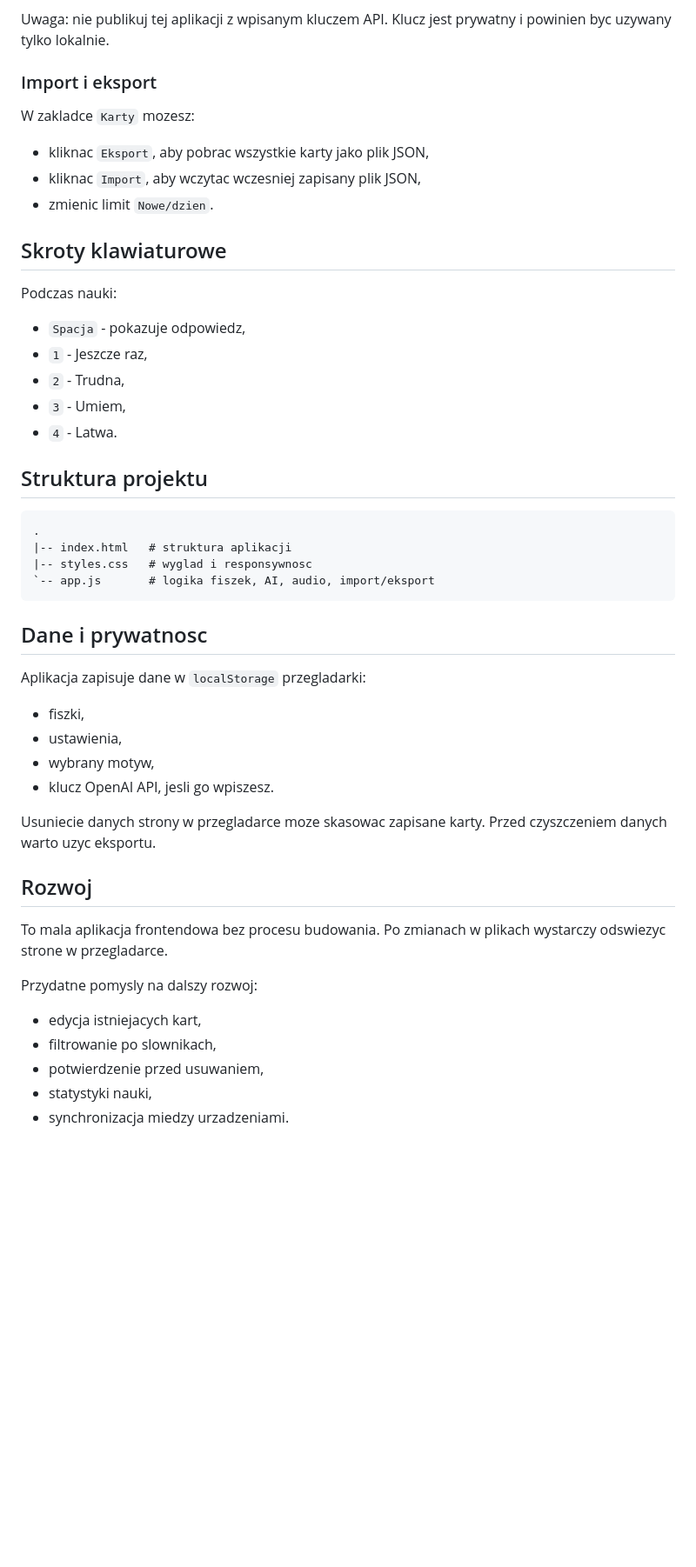
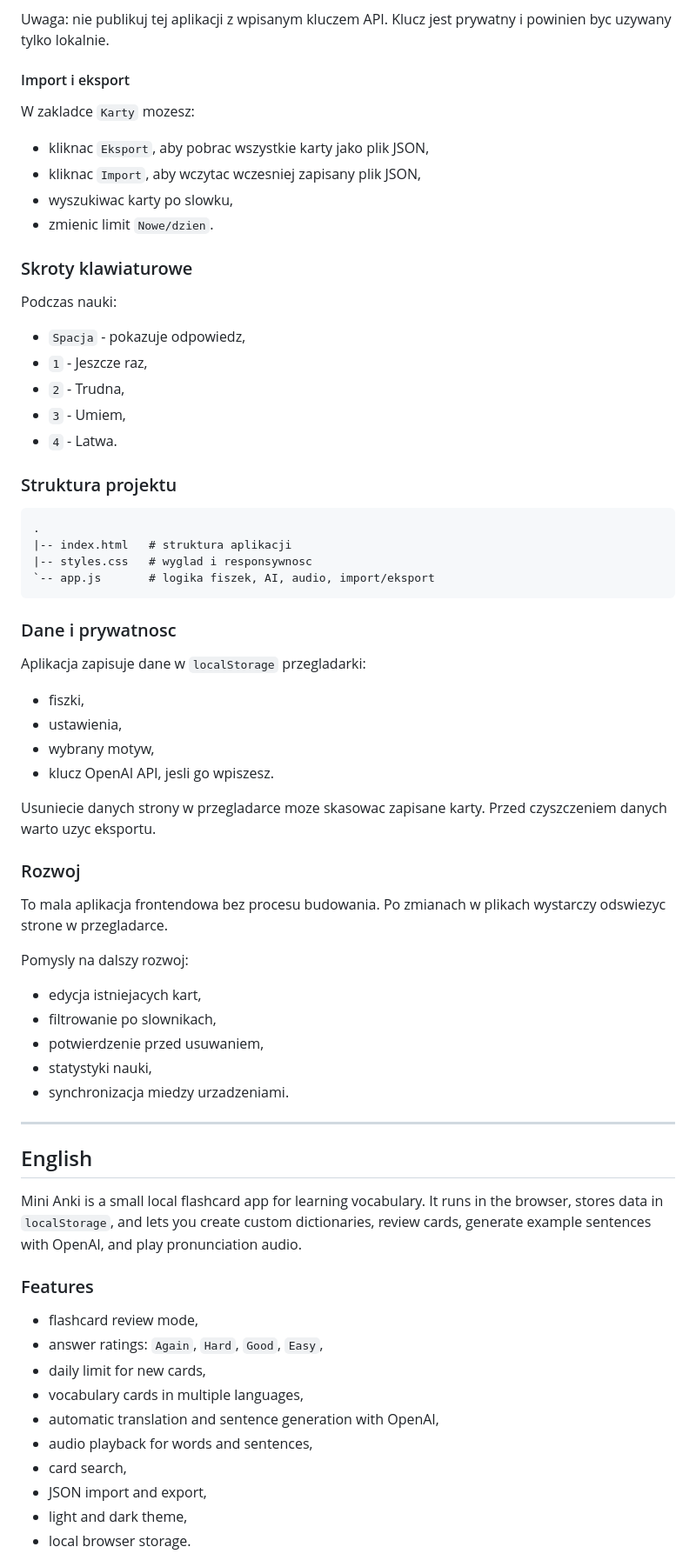
Before and after one commit to tomaszjader/mini-anki, a Markdown page: README.md, the part around one of its changes. Shown at 87% size. GitHub-like rendering; blank space fills up the shorter version.

Commit message:
docs: add English translation and improve README structure

````diff
--- a/README.md
+++ b/README.md
@@ -67,15 +77,16 @@ Funkcje `Generuj AI`, `Odtworz slowo` i `Odtworz zdanie` wymagaja klucza OpenAI
 
 Uwaga: nie publikuj tej aplikacji z wpisanym kluczem API. Klucz jest prywatny i powinien byc uzywany tylko lokalnie.
 
-### Import i eksport
+#### Import i eksport
 
 W zakladce `Karty` mozesz:
 
 - kliknac `Eksport`, aby pobrac wszystkie karty jako plik JSON,
 - kliknac `Import`, aby wczytac wczesniej zapisany plik JSON,
+- wyszukiwac karty po slowku,
 - zmienic limit `Nowe/dzien`.
 
-## Skroty klawiaturowe
+### Skroty klawiaturowe
 
 Podczas nauki:
 
@@ -85,7 +96,7 @@ Podczas nauki:
 - `3` - Umiem,
 - `4` - Latwa.
 
-## Struktura projektu
+### Struktura projektu
 
 ```text
 .
@@ -94,7 +105,7 @@ Podczas nauki:
 `-- app.js       # logika fiszek, AI, audio, import/eksport
 ```
 
-## Dane i prywatnosc
+### Dane i prywatnosc
 
 Aplikacja zapisuje dane w `localStorage` przegladarki:
 
@@ -105,14 +116,34 @@ Aplikacja zapisuje dane w `localStorage` przegladarki:
 
 Usuniecie danych strony w przegladarce moze skasowac zapisane karty. Przed czyszczeniem danych warto uzyc eksportu.
 
-## Rozwoj
+### Rozwoj
 
 To mala aplikacja frontendowa bez procesu budowania. Po zmianach w plikach wystarczy odswiezyc strone w przegladarce.
 
-Przydatne pomysly na dalszy rozwoj:
+Pomysly na dalszy rozwoj:
 
 - edycja istniejacych kart,
 - filtrowanie po slownikach,
 - potwierdzenie przed usuwaniem,
 - statystyki nauki,
 - synchronizacja miedzy urzadzeniami.
+
+---
+
+## English
+
+Mini Anki is a small local flashcard app for learning vocabulary. It runs in the browser, stores data in `localStorage`, and lets you create custom dictionaries, review cards, generate example sentences with OpenAI, and play pronunciation audio.
+
+### Features
+
+- flashcard review mode,
+- answer ratings: `Again`, `Hard`, `Good`, `Easy`,
+- daily limit for new cards,
+- vocabulary cards in multiple languages,
+- automatic translation and sentence generation with OpenAI,
+- audio playback for words and sentences,
+- card search,
+- JSON import and export,
+- light and dark theme,
+- local browser storage.
+
````
Also changed, not shown: other parts of README.md (+123 -10 lines).
